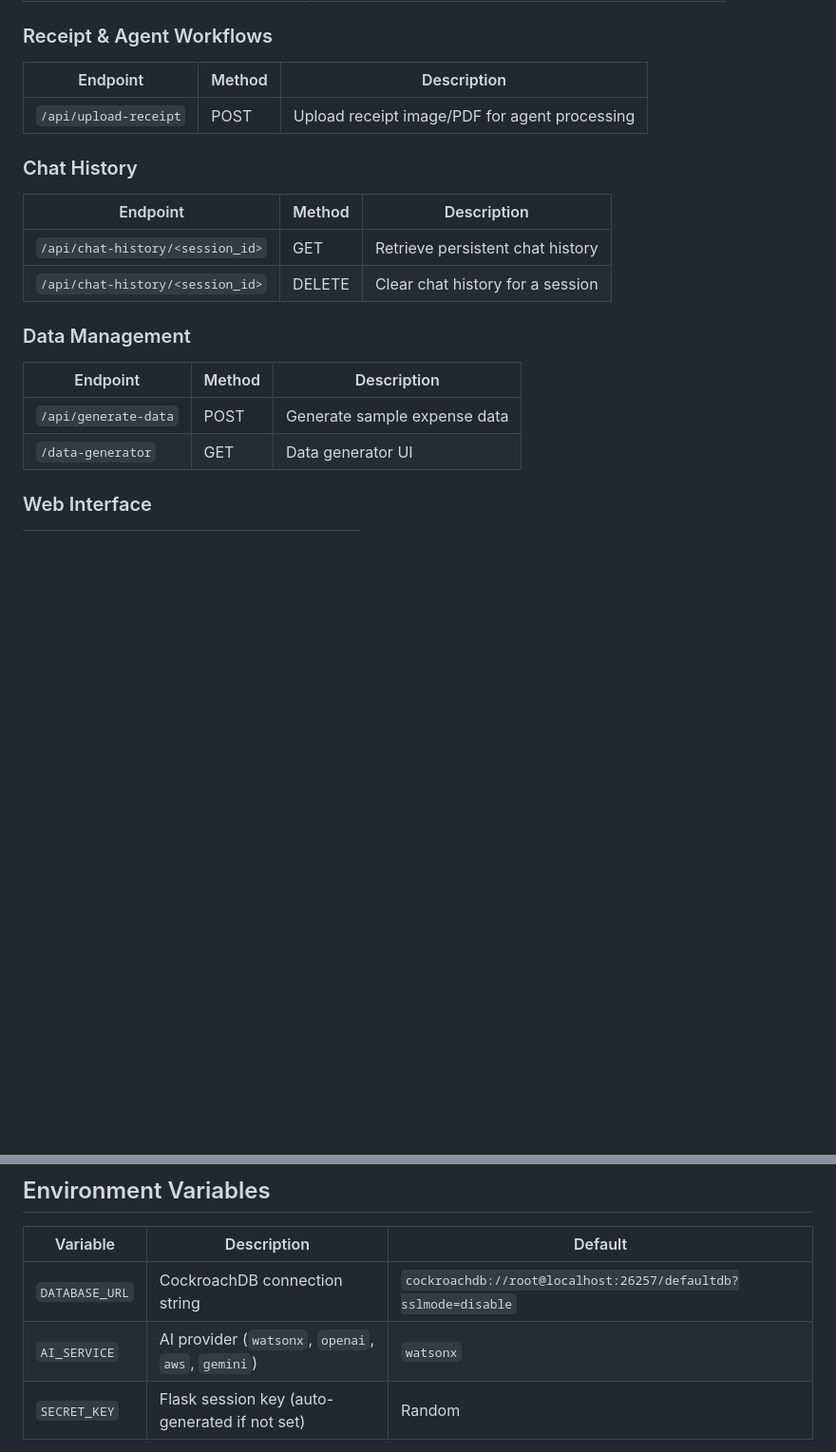
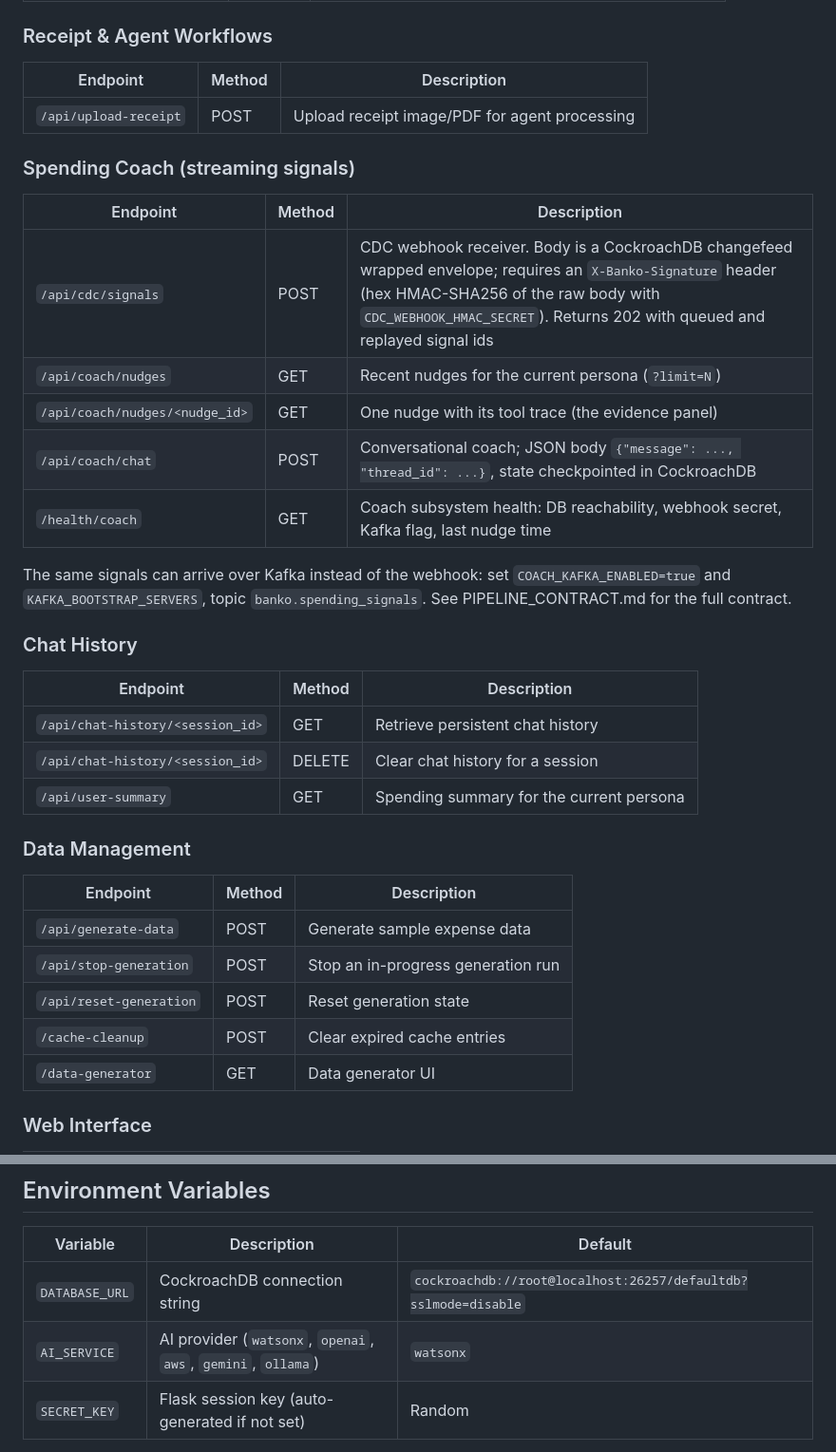
Before and after one commit to cockroachlabs-field/banko-ai-assistant-rag-demo, a Markdown page: docs/API.md, 2 parts joined by grey strips. Shown at 95% size. Drawn GitHub-style; blank space fills up the shorter version.

```diff
--- a/docs/API.md
+++ b/docs/API.md
@@ -28,18 +28,36 @@
 |----------|--------|-------------|
 | `/api/upload-receipt` | POST | Upload receipt image/PDF for agent processing |
 
+### Spending Coach (streaming signals)
+
+| Endpoint | Method | Description |
+|----------|--------|-------------|
+| `/api/cdc/signals` | POST | CDC webhook receiver. Body is a CockroachDB changefeed wrapped envelope; requires an `X-Banko-Signature` header (hex HMAC-SHA256 of the raw body with `CDC_WEBHOOK_HMAC_SECRET`). Returns 202 with queued and replayed signal ids |
+| `/api/coach/nudges` | GET | Recent nudges for the current persona (`?limit=N`) |
+| `/api/coach/nudges/<nudge_id>` | GET | One nudge with its tool trace (the evidence panel) |
+| `/api/coach/chat` | POST | Conversational coach; JSON body `{"message": ..., "thread_id": ...}`, state checkpointed in CockroachDB |
+| `/health/coach` | GET | Coach subsystem health: DB reachability, webhook secret, Kafka flag, last nudge time |
+
+The same signals can arrive over Kafka instead of the webhook: set
+`COACH_KAFKA_ENABLED=true` and `KAFKA_BOOTSTRAP_SERVERS`, topic
+`banko.spending_signals`. See PIPELINE_CONTRACT.md for the full contract.
+
 ### Chat History
 
 | Endpoint | Method | Description |
 |----------|--------|-------------|
 | `/api/chat-history/<session_id>` | GET | Retrieve persistent chat history |
 | `/api/chat-history/<session_id>` | DELETE | Clear chat history for a session |
+| `/api/user-summary` | GET | Spending summary for the current persona |
 
 ### Data Management
 
 | Endpoint | Method | Description |
 |----------|--------|-------------|
 | `/api/generate-data` | POST | Generate sample expense data |
+| `/api/stop-generation` | POST | Stop an in-progress generation run |
+| `/api/reset-generation` | POST | Reset generation state |
+| `/cache-cleanup` | POST | Clear expired cache entries |
 | `/data-generator` | GET | Data generator UI |
 
 ### Web Interface
@@ -190,7 +208,7 @@ print(r.json())
 | Variable | Description | Default |
 |----------|-------------|---------|
 | `DATABASE_URL` | CockroachDB connection string | `cockroachdb://root@localhost:26257/defaultdb?sslmode=disable` |
-| `AI_SERVICE` | AI provider (`watsonx`, `openai`, `aws`, `gemini`) | `watsonx` |
+| `AI_SERVICE` | AI provider (`watsonx`, `openai`, `aws`, `gemini`, `ollama`) | `watsonx` |
 | `SECRET_KEY` | Flask session key (auto-generated if not set) | Random |
 
 See [README.md](../README.md) for full configuration including provider-specific settings, cache tuning, and database pool configuration.
```
Also changed, not shown: README.md (+52 -0 lines).
